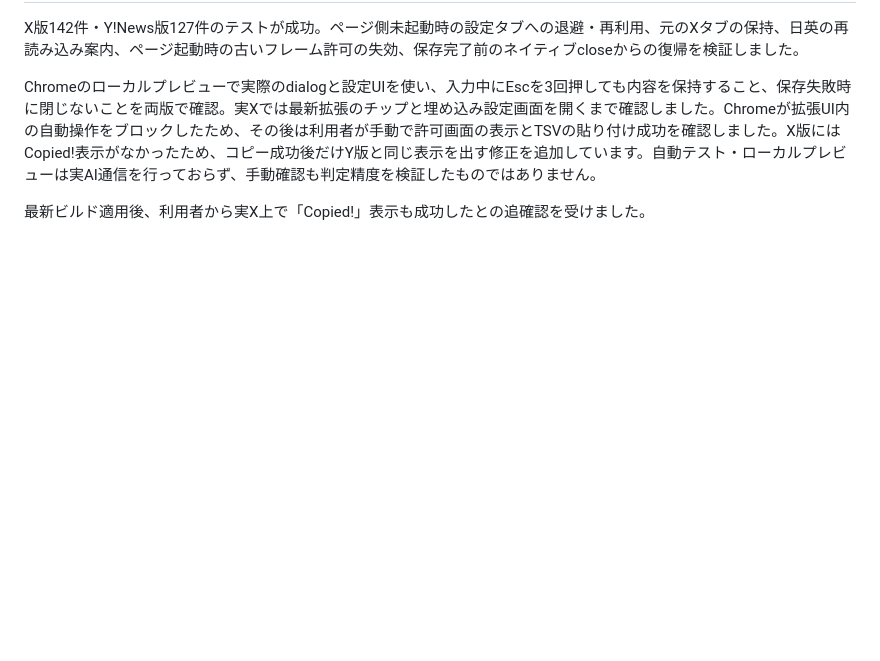
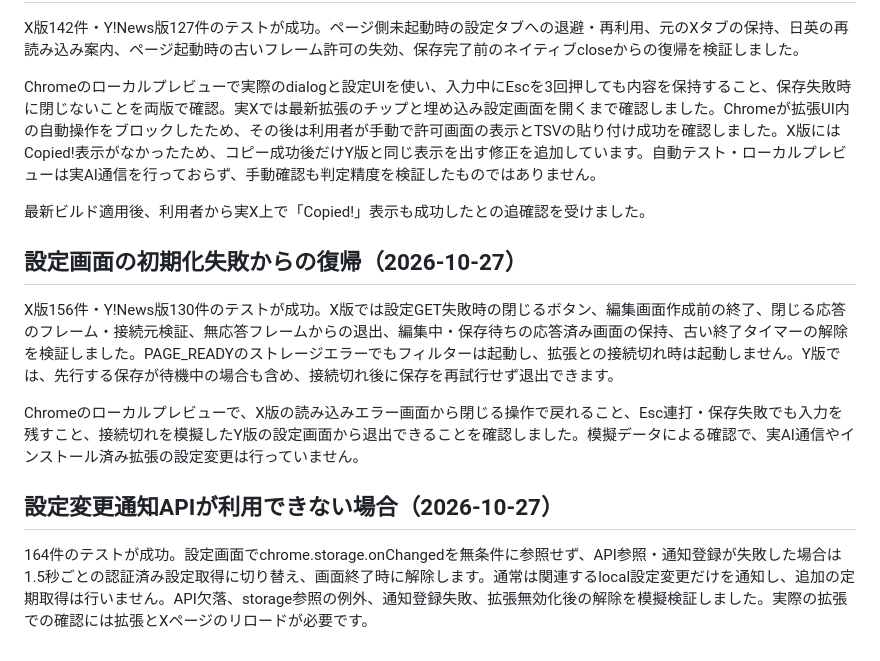
Before and after one commit to doraTeX/XPostFilterPlus, a Markdown page: docs/TESTING.ja.md, the part around the change. Rendered like a GitHub page; blank space fills up the shorter version.

```diff
--- a/docs/TESTING.ja.md
+++ b/docs/TESTING.ja.md
@@ -65,3 +65,15 @@ X版142件・Y!News版127件のテストが成功。ページ側未起動時の
 Chromeのローカルプレビューで実際のdialogと設定UIを使い、入力中にEscを3回押しても内容を保持すること、保存失敗時に閉じないことを両版で確認。実Xでは最新拡張のチップと埋め込み設定画面を開くまで確認しました。Chromeが拡張UI内の自動操作をブロックしたため、その後は利用者が手動で許可画面の表示とTSVの貼り付け成功を確認しました。X版にはCopied!表示がなかったため、コピー成功後だけY版と同じ表示を出す修正を追加しています。自動テスト・ローカルプレビューは実AI通信を行っておらず、手動確認も判定精度を検証したものではありません。
 
 最新ビルド適用後、利用者から実X上で「Copied!」表示も成功したとの追確認を受けました。
+
+
+## 設定画面の初期化失敗からの復帰（2026-10-27）
+
+X版156件・Y!News版130件のテストが成功。X版では設定GET失敗時の閉じるボタン、編集画面作成前の終了、閉じる応答のフレーム・接続元検証、無応答フレームからの退出、編集中・保存待ちの応答済み画面の保持、古い終了タイマーの解除を検証しました。PAGE_READYのストレージエラーでもフィルターは起動し、拡張との接続切れ時は起動しません。Y版では、先行する保存が待機中の場合も含め、接続切れ後に保存を再試行せず退出できます。
+
+Chromeのローカルプレビューで、X版の読み込みエラー画面から閉じる操作で戻れること、Esc連打・保存失敗でも入力を残すこと、接続切れを模擬したY版の設定画面から退出できることを確認しました。模擬データによる確認で、実AI通信やインストール済み拡張の設定変更は行っていません。
+
+
+## 設定変更通知APIが利用できない場合（2026-10-27）
+
+164件のテストが成功。設定画面でchrome.storage.onChangedを無条件に参照せず、API参照・通知登録が失敗した場合は1.5秒ごとの認証済み設定取得に切り替え、画面終了時に解除します。通常は関連するlocal設定変更だけを通知し、追加の定期取得は行いません。API欠落、storage参照の例外、通知登録失敗、拡張無効化後の解除を模擬検証しました。実際の拡張での確認には拡張とXページのリロードが必要です。
```
Also changed, not shown: docs/TESTING.md (+13 -1 lines).
